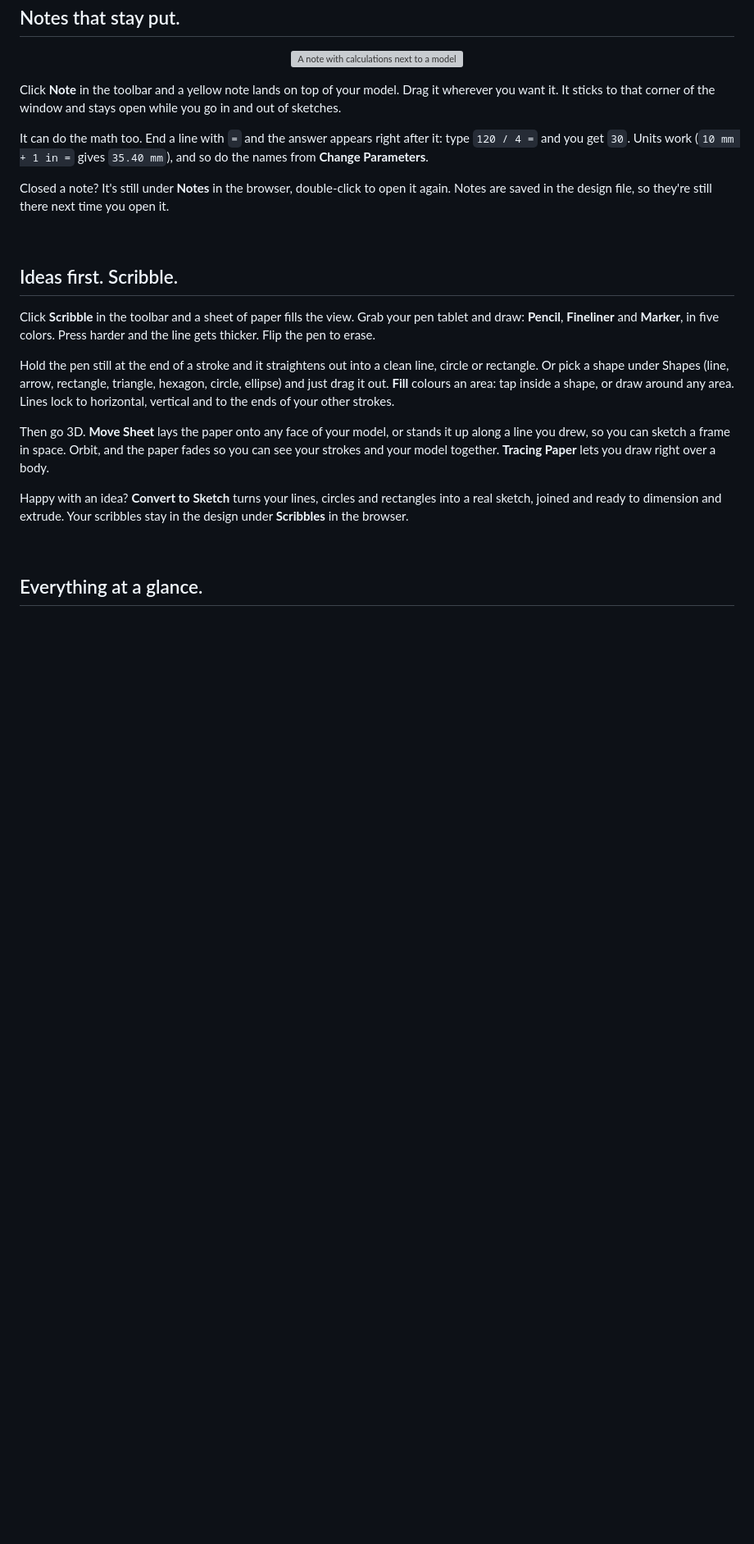
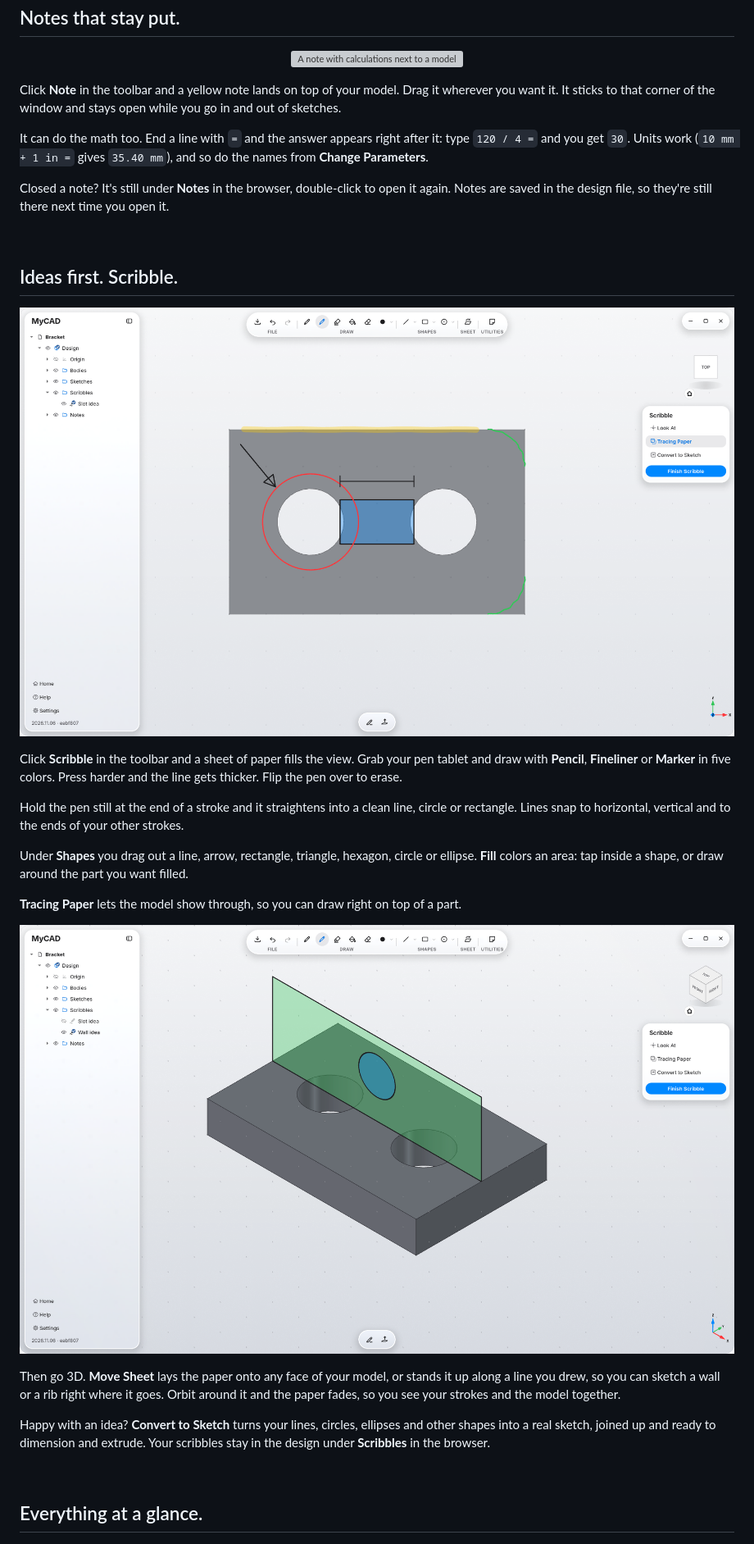
Before and after one commit to HanreichC/MyCAD, a Markdown page: README.md, the part around one of its changes. Shown at 82% size. Rendered like a GitHub page; pictures changed too: docs/images/scribble-3d.png (added), docs/images/scribble.png (added); blank space fills up the shorter version; grey boxes are pictures that could not be loaded.

```diff
--- a/README.md
+++ b/README.md
@@ -77,13 +77,29 @@ Closed a note? It's still under **Notes** in the browser, double-click to open i
 
 ## Ideas first. Scribble.
 
-Click **Scribble** in the toolbar and a sheet of paper fills the view. Grab your pen tablet and draw: **Pencil**, **Fineliner** and **Marker**, in five colors. Press harder and the line gets thicker. Flip the pen to erase.
+<div align="center">
 
-Hold the pen still at the end of a stroke and it straightens out into a clean line, circle or rectangle. Or pick a shape under Shapes (line, arrow, rectangle, triangle, hexagon, circle, ellipse) and just drag it out. **Fill** colours an area: tap inside a shape, or draw around any area. Lines lock to horizontal, vertical and to the ends of your other strokes.
+![Ideas drawn on tracing paper over a bracket in MyCAD](docs/images/scribble.png)
 
-Then go 3D. **Move Sheet** lays the paper onto any face of your model, or stands it up along a line you drew, so you can sketch a frame in space. Orbit, and the paper fades so you can see your strokes and your model together. **Tracing Paper** lets you draw right over a body.
+</div>
 
-Happy with an idea? **Convert to Sketch** turns your lines, circles and rectangles into a real sketch, joined and ready to dimension and extrude. Your scribbles stay in the design under **Scribbles** in the browser.
+Click **Scribble** in the toolbar and a sheet of paper fills the view. Grab your pen tablet and draw with **Pencil**, **Fineliner** or **Marker** in five colors. Press harder and the line gets thicker. Flip the pen over to erase.
+
+Hold the pen still at the end of a stroke and it straightens into a clean line, circle or rectangle. Lines snap to horizontal, vertical and to the ends of your other strokes.
+
+Under **Shapes** you drag out a line, arrow, rectangle, triangle, hexagon, circle or ellipse. **Fill** colors an area: tap inside a shape, or draw around the part you want filled.
+
+**Tracing Paper** lets the model show through, so you can draw right on top of a part.
+
+<div align="center">
+
+![A scribbled wall standing upright on a bracket in MyCAD](docs/images/scribble-3d.png)
+
+</div>
+
+Then go 3D. **Move Sheet** lays the paper onto any face of your model, or stands it up along a line you drew, so you can sketch a wall or a rib right where it goes. Orbit around it and the paper fades, so you see your strokes and the model together.
+
+Happy with an idea? **Convert to Sketch** turns your lines, circles, ellipses and other shapes into a real sketch, joined up and ready to dimension and extrude. Your scribbles stay in the design under **Scribbles** in the browser.
 
 <br>
 
```
Also changed, not shown: other parts of README.md (+1 -0 lines), 3 other files.
